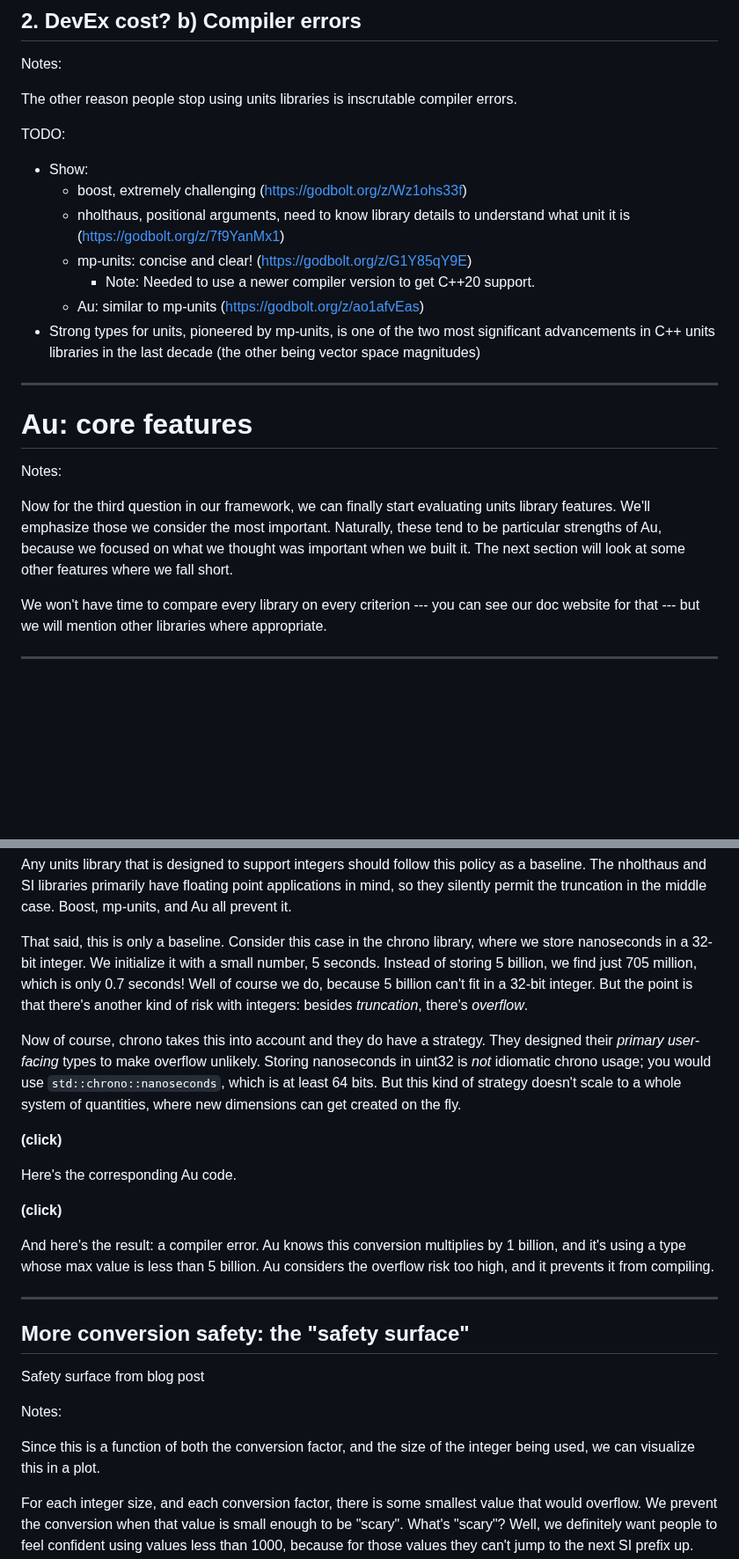
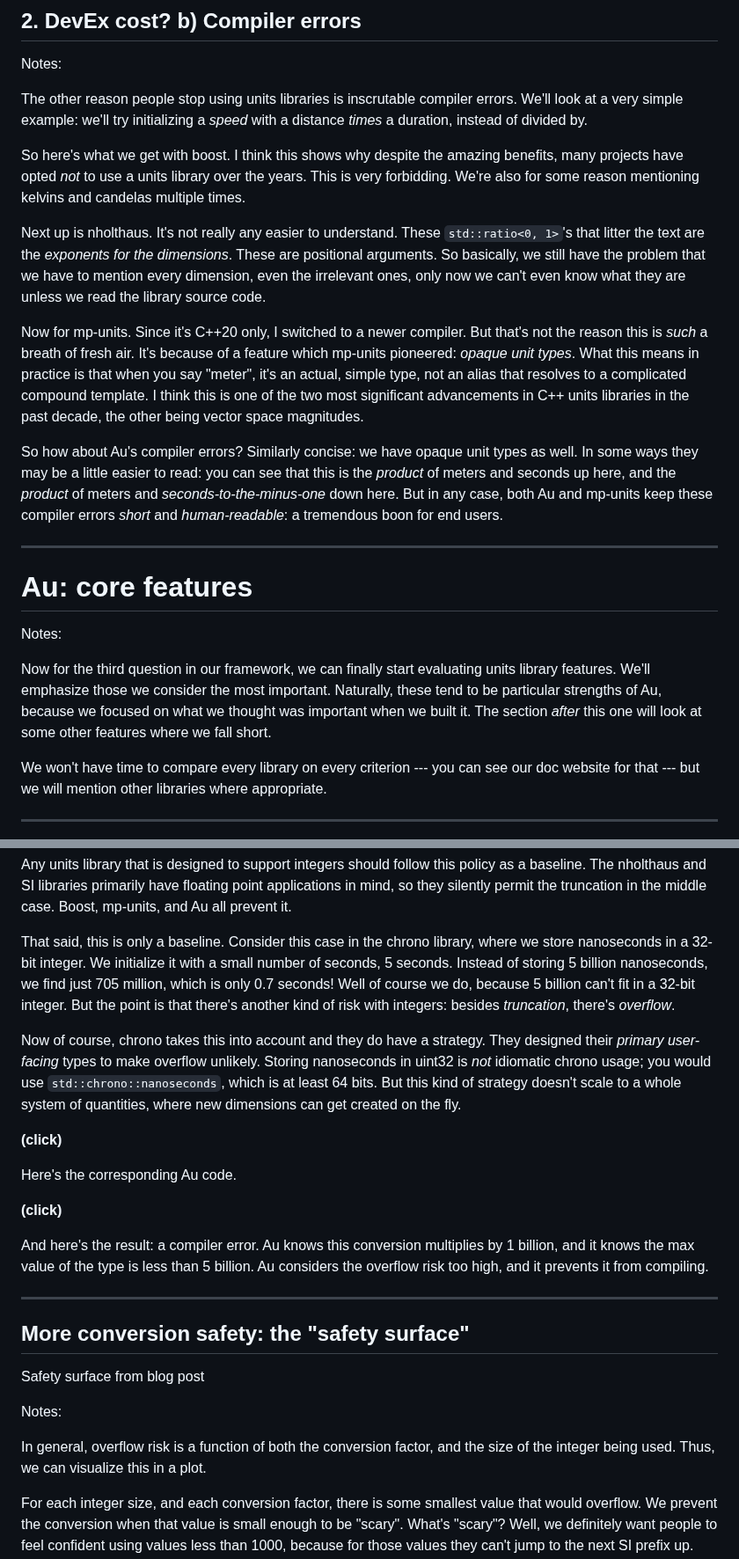
Before and after one commit to chiphogg/cppcon-2023-au-units, a Markdown page: hogg-cppcon-23.md, 2 parts joined by grey strips. Shown at 88% size. GitHub-like rendering; blank space fills up the shorter version.

Commit message:
Flesh out compiler error notes
Milestone: talk is now narrative-complete!

```diff
--- a/hogg-cppcon-23.md
+++ b/hogg-cppcon-23.md
@@ -540,19 +540,40 @@ nholthaus: Au simply never has a severe compile time penalty.
 
 Notes:
 
-The other reason people stop using units libraries is inscrutable compiler errors.
+The other reason people stop using units libraries is inscrutable compiler errors.  We'll look at
+a very simple example: we'll try initializing a _speed_ with a distance _times_ a duration, instead
+of divided by.
 
-TODO:
+So here's what we get with boost.  I think this shows why despite the amazing benefits, many
+projects have opted _not_ to use a units library over the years.  This is very forbidding.  We're
+also for some reason mentioning kelvins and candelas multiple times.
 
-- Show:
-    - boost, extremely challenging (https://godbolt.org/z/Wz1ohs33f)
-    - nholthaus, positional arguments, need to know library details to understand what unit it is
-      (https://godbolt.org/z/7f9YanMx1)
-    - mp-units: concise and clear! (https://godbolt.org/z/G1Y85qY9E)
+Next up is nholthaus.  It's not really any easier to understand.  These `std::ratio<0, 1>`'s that
+litter the text are the _exponents for the dimensions_.  These are positional arguments.  So
+basically, we still have the problem that we have to mention every dimension, even the irrelevant
+ones, only now we can't even know what they are unless we read the library source code.
+
+Now for mp-units.  Since it's C++20 only, I switched to a newer compiler.  But that's not the reason
+this is _such_ a breath of fresh air.  It's because of a feature which mp-units pioneered: _opaque
+unit types_.  What this means in practice is that when you say "meter", it's an actual, simple type,
+not an alias that resolves to a complicated compound template.  I think this is one of the two most
+significant advancements in C++ units libraries in the past decade, the other being vector space
+magnitudes.
+
+So how about Au's compiler errors?  Similarly concise: we have opaque unit types as well.  In some
+ways they may be a little easier to read: you can see that this is the _product_ of meters and
+seconds up here, and the _product_ of meters and _seconds-to-the-minus-one_ down here.  But in any
+case, both Au and mp-units keep these compiler errors _short_ and _human-readable_: a tremendous
+boon for end users.
+
+<!--
+Godbolt links:
+    - boost (https://godbolt.org/z/Wz1ohs33f)
+    - nholthaus (https://godbolt.org/z/7f9YanMx1)
+    - mp-units (https://godbolt.org/z/G1Y85qY9E)
         - Note: Needed to use a newer compiler version to get C++20 support.
-    - Au: similar to mp-units (https://godbolt.org/z/ao1afvEas)
-- Strong types for units, pioneered by mp-units, is one of the two most significant advancements in
-  C++ units libraries in the last decade (the other being vector space magnitudes)
+    - Au (https://godbolt.org/z/ao1afvEas)
+-->
 
 ---
 
@@ -562,8 +583,8 @@ Notes:
 
 Now for the third question in our framework, we can finally start evaluating units library features.
 We'll emphasize those we consider the most important.  Naturally, these tend to be particular
-strengths of Au, because we focused on what we thought was important when we built it.  The next
-section will look at some other features where we fall short.
+strengths of Au, because we focused on what we thought was important when we built it.  The section
+_after_ this one will look at some other features where we fall short.
 
 We won't have time to compare every library on every criterion --- you can see our doc website for
 that --- but we will mention other libraries where appropriate.
@@ -622,10 +643,10 @@ nholthaus and SI libraries primarily have floating point applications in mind, s
 permit the truncation in the middle case.  Boost, mp-units, and Au all prevent it.
 
 That said, this is only a baseline.  Consider this case in the chrono library, where we store
-nanoseconds in a 32-bit integer.  We initialize it with a small number, 5 seconds.  Instead of
-storing 5 billion, we find just 705 million, which is only 0.7 seconds!  Well of course we do,
-because 5 billion can't fit in a 32-bit integer.  But the point is that there's another kind of risk
-with integers: besides _truncation_, there's _overflow_.
+nanoseconds in a 32-bit integer.  We initialize it with a small number of seconds, 5 seconds.
+Instead of storing 5 billion nanoseconds, we find just 705 million, which is only 0.7 seconds!  Well
+of course we do, because 5 billion can't fit in a 32-bit integer.  But the point is that there's
+another kind of risk with integers: besides _truncation_, there's _overflow_.
 
 Now of course, chrono takes this into account and they do have a strategy.  They designed their
 _primary user-facing_ types to make overflow unlikely. Storing nanoseconds in uint32 is _not_
@@ -639,9 +660,9 @@ Here's the corresponding Au code.
 
 **(click)**
 
-And here's the result: a compiler error.  Au knows this conversion multiplies by 1 billion, and it's
-using a type whose max value is less than 5 billion.  Au considers the overflow risk too high, and
-it prevents it from compiling.
+And here's the result: a compiler error.  Au knows this conversion multiplies by 1 billion, and it
+knows the max value of the type is less than 5 billion.  Au considers the overflow risk too high,
+and it prevents it from compiling.
 
 ---
 
@@ -651,8 +672,8 @@ Safety surface from blog post
 
 Notes:
 
-Since this is a function of both the conversion factor, and the size of the integer being used, we
-can visualize this in a plot.
+In general, overflow risk is a function of both the conversion factor, and the size of the integer
+being used.  Thus, we can visualize this in a plot.
 
 For each integer size, and each conversion factor, there is some smallest value that would overflow.
 We prevent the conversion when that value is small enough to be "scary".  What's "scary"?  Well, we
```
